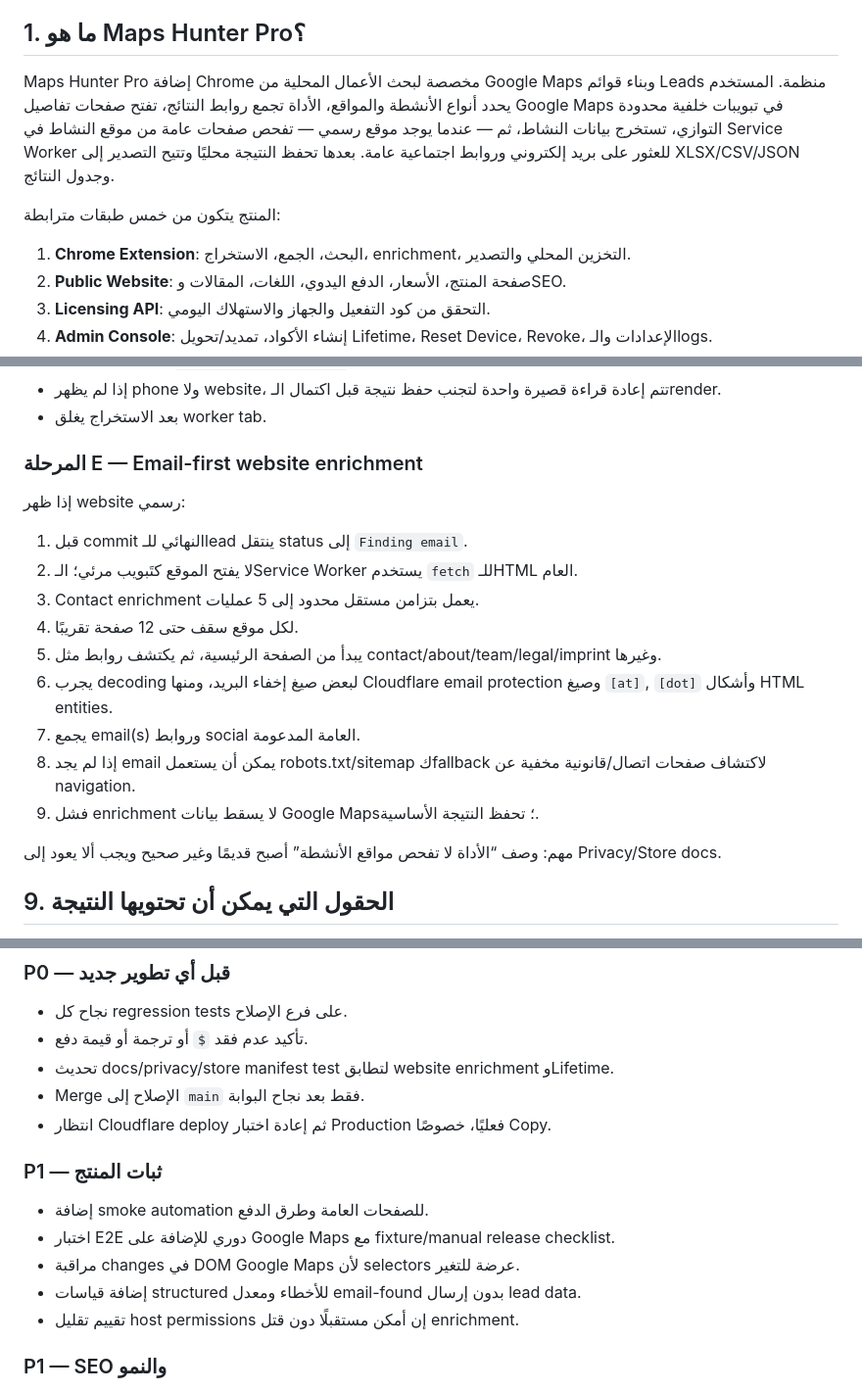
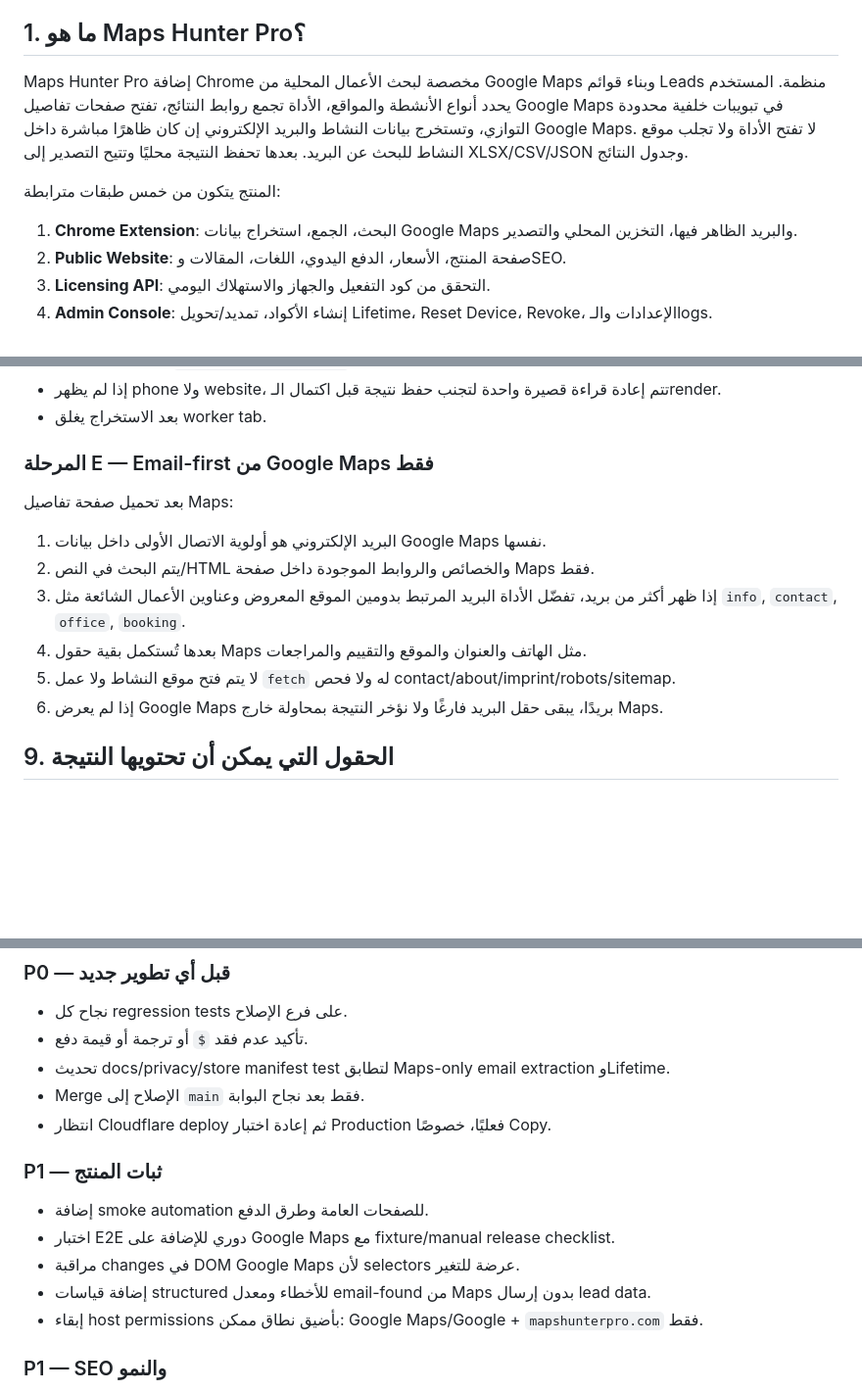
Before and after one commit to x4hop/maps-hunter-pro, a Markdown page: docs/MAPS_HUNTER_PRO_MASTER_ROADMAP_AR.md, 3 parts joined by grey strips. Shown at 98% size. Rendered like a GitHub page; blank space fills up the shorter version.

Commit message:
Correct roadmap to Maps-only email extraction

```diff
--- a/docs/MAPS_HUNTER_PRO_MASTER_ROADMAP_AR.md
+++ b/docs/MAPS_HUNTER_PRO_MASTER_ROADMAP_AR.md
@@ -11,11 +11,11 @@
 
 ## 1. ما هو Maps Hunter Pro؟
 
-Maps Hunter Pro إضافة Chrome مخصصة لبحث الأعمال المحلية من Google Maps وبناء قوائم Leads منظمة. المستخدم يحدد أنواع الأنشطة والمواقع، الأداة تجمع روابط النتائج، تفتح صفحات تفاصيل Google Maps في تبويبات خلفية محدودة التوازي، تستخرج بيانات النشاط، ثم — عندما يوجد موقع رسمي — تفحص صفحات عامة من موقع النشاط في Service Worker للعثور على بريد إلكتروني وروابط اجتماعية عامة. بعدها تحفظ النتيجة محليًا وتتيح التصدير إلى XLSX/CSV/JSON وجدول النتائج.
+Maps Hunter Pro إضافة Chrome مخصصة لبحث الأعمال المحلية من Google Maps وبناء قوائم Leads منظمة. المستخدم يحدد أنواع الأنشطة والمواقع، الأداة تجمع روابط النتائج، تفتح صفحات تفاصيل Google Maps في تبويبات خلفية محدودة التوازي، وتستخرج بيانات النشاط والبريد الإلكتروني إن كان ظاهرًا مباشرة داخل Google Maps. لا تفتح الأداة ولا تجلب موقع النشاط للبحث عن البريد. بعدها تحفظ النتيجة محليًا وتتيح التصدير إلى XLSX/CSV/JSON وجدول النتائج.
 
 المنتج يتكون من خمس طبقات مترابطة:
 
-1. **Chrome Extension**: البحث، الجمع، الاستخراج، enrichment، التخزين المحلي والتصدير.
+1. **Chrome Extension**: البحث، الجمع، استخراج بيانات Google Maps والبريد الظاهر فيها، التخزين المحلي والتصدير.
 2. **Public Website**: صفحة المنتج، الأسعار، الدفع اليدوي، اللغات، المقالات وSEO.
 3. **Licensing API**: التحقق من كود التفعيل والجهاز والاستهلاك اليومي.
 4. **Admin Console**: إنشاء الأكواد، تمديد/تحويل Lifetime، Reset Device، Revoke، الإعدادات والـlogs.
@@ -145,21 +145,16 @@ Maps Hunter Pro إضافة Chrome مخصصة لبحث الأعمال المحل
 - إذا لم يظهر phone ولا website، تتم إعادة قراءة قصيرة واحدة لتجنب حفظ نتيجة قبل اكتمال الـrender.
 - بعد الاستخراج يغلق worker tab.
 
-### المرحلة E — Email-first website enrichment
+### المرحلة E — Email-first من Google Maps فقط
 
-إذا ظهر website رسمي:
+بعد تحميل صفحة تفاصيل Maps:
 
-1. قبل commit النهائي للـlead ينتقل status إلى `Finding email`.
-2. لا يفتح الموقع كتَبويب مرئي؛ الـService Worker يستخدم `fetch` للـHTML العام.
-3. Contact enrichment يعمل بتزامن مستقل محدود إلى 5 عمليات.
-4. لكل موقع سقف حتى 12 صفحة تقريبًا.
-5. يبدأ من الصفحة الرئيسية، ثم يكتشف روابط مثل contact/about/team/legal/imprint وغيرها.
-6. يجرب decoding لبعض صيغ إخفاء البريد، ومنها Cloudflare email protection وصيغ `[at]`, `[dot]` وأشكال HTML entities.
-7. يجمع email(s) وروابط social العامة المدعومة.
-8. إذا لم يجد email يمكن أن يستعمل robots.txt/sitemap كfallback لاكتشاف صفحات اتصال/قانونية مخفية عن navigation.
-9. فشل enrichment لا يسقط بيانات Google Maps؛ تحفظ النتيجة الأساسية.
-
-مهم: وصف “الأداة لا تفحص مواقع الأنشطة” أصبح قديمًا وغير صحيح ويجب ألا يعود إلى Privacy/Store docs.
+1. البريد الإلكتروني هو أولوية الاتصال الأولى داخل بيانات Google Maps نفسها.
+2. يتم البحث في النص/HTML والخصائص والروابط الموجودة داخل صفحة Maps فقط.
+3. إذا ظهر أكثر من بريد، تفضّل الأداة البريد المرتبط بدومين الموقع المعروض وعناوين الأعمال الشائعة مثل `info`, `contact`, `office`, `booking`.
+4. بعدها تُستكمل بقية حقول Maps مثل الهاتف والعنوان والموقع والتقييم والمراجعات.
+5. لا يتم فتح موقع النشاط ولا عمل `fetch` له ولا فحص contact/about/imprint/robots/sitemap.
+6. إذا لم يعرض Google Maps بريدًا، يبقى حقل البريد فارغًا ولا نؤخر النتيجة بمحاولة خارج Maps.
 
 ## 9. الحقول التي يمكن أن تحتويها النتيجة
 
@@ -438,7 +433,7 @@ Maps Hunter Pro إضافة Chrome مخصصة لبحث الأعمال المحل
 
 - نجاح كل regression tests على فرع الإصلاح.
 - تأكيد عدم فقد `$` أو ترجمة أو قيمة دفع.
-- تحديث docs/privacy/store manifest test لتطابق website enrichment وLifetime.
+- تحديث docs/privacy/store manifest test لتطابق Maps-only email extraction وLifetime.
 - Merge الإصلاح إلى `main` فقط بعد نجاح البوابة.
 - انتظار Cloudflare deploy ثم إعادة اختبار Production فعليًا، خصوصًا Copy.
 
@@ -447,8 +442,8 @@ Maps Hunter Pro إضافة Chrome مخصصة لبحث الأعمال المحل
 - إضافة smoke automation للصفحات العامة وطرق الدفع.
 - اختبار E2E دوري للإضافة على Google Maps مع fixture/manual release checklist.
 - مراقبة changes في DOM Google Maps لأن selectors عرضة للتغير.
-- إضافة قياسات structured للأخطاء ومعدل email-found بدون إرسال lead data.
-- تقييم تقليل host permissions إن أمكن مستقبلًا دون قتل enrichment.
+- إضافة قياسات structured للأخطاء ومعدل email-found من Maps بدون إرسال lead data.
+- إبقاء host permissions بأضيق نطاق ممكن: Google Maps/Google + `mapshunterpro.com` فقط.
 
 ### P1 — SEO والنمو
 
```
Also changed, not shown: other parts of docs/MAPS_HUNTER_PRO_MASTER_ROADMAP_AR.md (+6 -6 lines).
